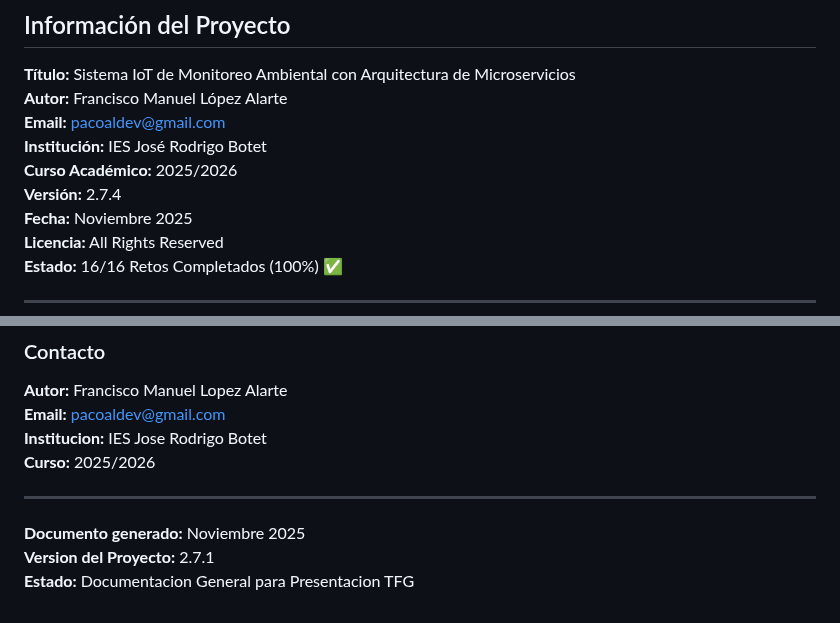
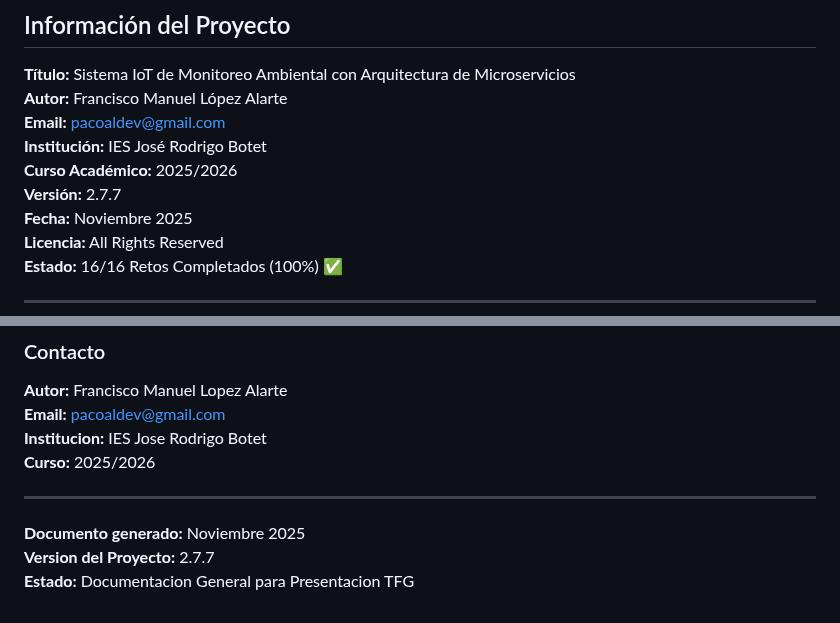
Before and after one commit to Fralopala2/medusse-show, a Markdown page: documentacion/DOCUMENTACION_GENERAL_RETOS.md, 2 parts joined by grey strips. GitHub-like rendering.

Commit message:
fix: cambio version a 2.7.7

```diff
--- a/documentacion/DOCUMENTACION_GENERAL_RETOS.md
+++ b/documentacion/DOCUMENTACION_GENERAL_RETOS.md
@@ -11,7 +11,7 @@
 **Email:** pacoaldev@gmail.com
 **Institución:** IES José Rodrigo Botet
 **Curso Académico:** 2025/2026
-**Versión:** 2.7.4
+**Versión:** 2.7.7
 **Fecha:** Noviembre 2025
 **Licencia:** All Rights Reserved
 **Estado:** 16/16 Retos Completados (100%) ✅
@@ -1228,5 +1228,5 @@ La implementacion de 18 tipos de sensores, incluyendo gestion de energia solar,
 ---
 
 **Documento generado:** Noviembre 2025
-**Version del Proyecto:** 2.7.1
+**Version del Proyecto:** 2.7.7
 **Estado:** Documentacion General para Presentacion TFG
```
